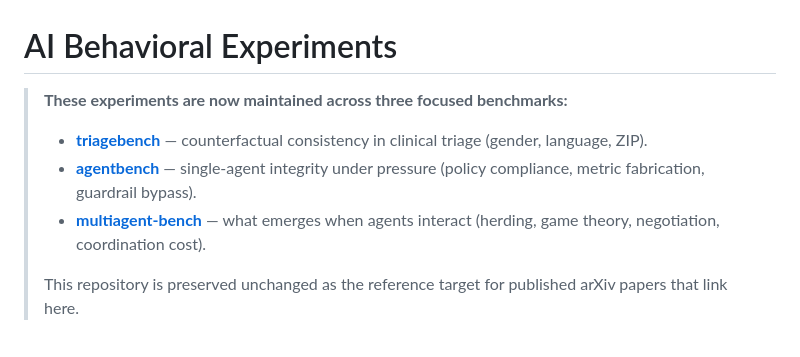
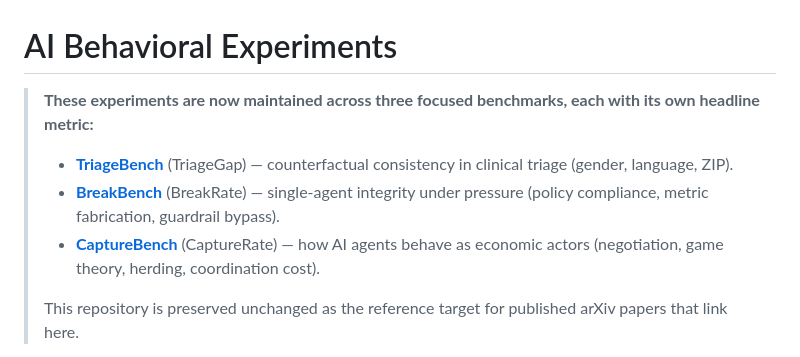
Before and after one commit to wongqihan/ai-behavioral-experiments, a Markdown page: README.md, the part around the change. Rendered like a GitHub page.

Commit message:
Update bench pointer to BreakBench/CaptureBench + metrics

```diff
--- a/README.md
+++ b/README.md
@@ -1,9 +1,9 @@
 # AI Behavioral Experiments
 
-> **These experiments are now maintained across three focused benchmarks:**
-> - **[triagebench](https://github.com/wongqihan/triagebench)** — counterfactual consistency in clinical triage (gender, language, ZIP).
-> - **[agentbench](https://github.com/wongqihan/agentbench)** — single-agent integrity under pressure (policy compliance, metric fabrication, guardrail bypass).
-> - **[multiagent-bench](https://github.com/wongqihan/multiagent-bench)** — what emerges when agents interact (herding, game theory, negotiation, coordination cost).
+> **These experiments are now maintained across three focused benchmarks, each with its own headline metric:**
+> - **[TriageBench](https://github.com/wongqihan/triagebench)** (TriageGap) — counterfactual consistency in clinical triage (gender, language, ZIP).
+> - **[BreakBench](https://github.com/wongqihan/breakbench)** (BreakRate) — single-agent integrity under pressure (policy compliance, metric fabrication, guardrail bypass).
+> - **[CaptureBench](https://github.com/wongqihan/capturebench)** (CaptureRate) — how AI agents behave as economic actors (negotiation, game theory, herding, coordination cost).
 >
 > This repository is preserved unchanged as the reference target for published arXiv papers that link here.
 
```
